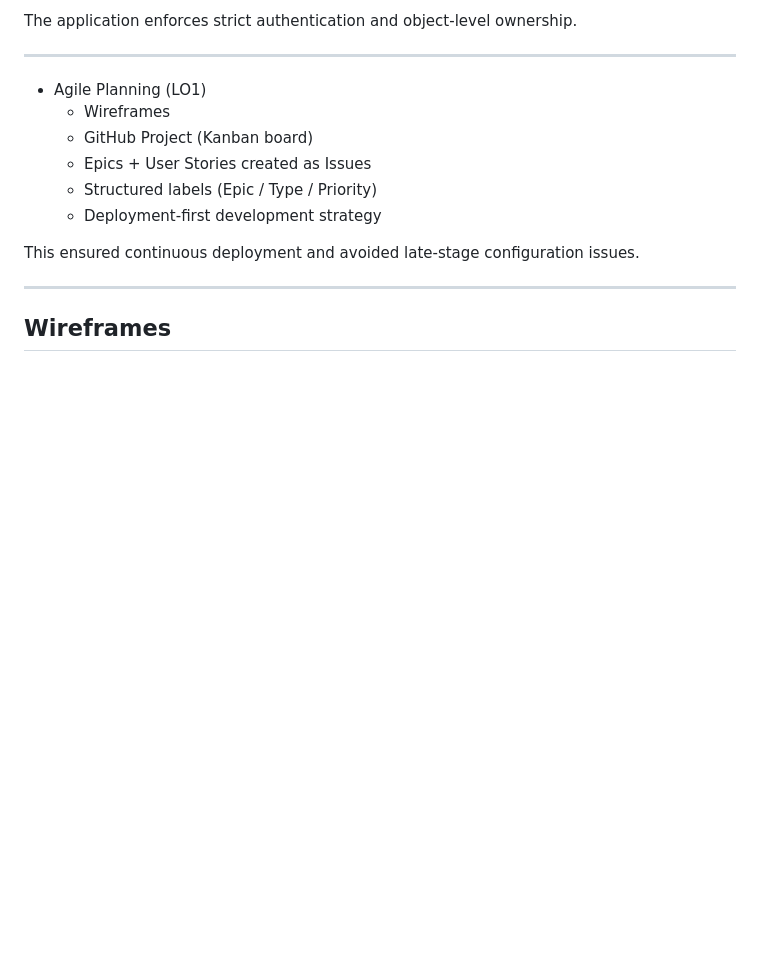
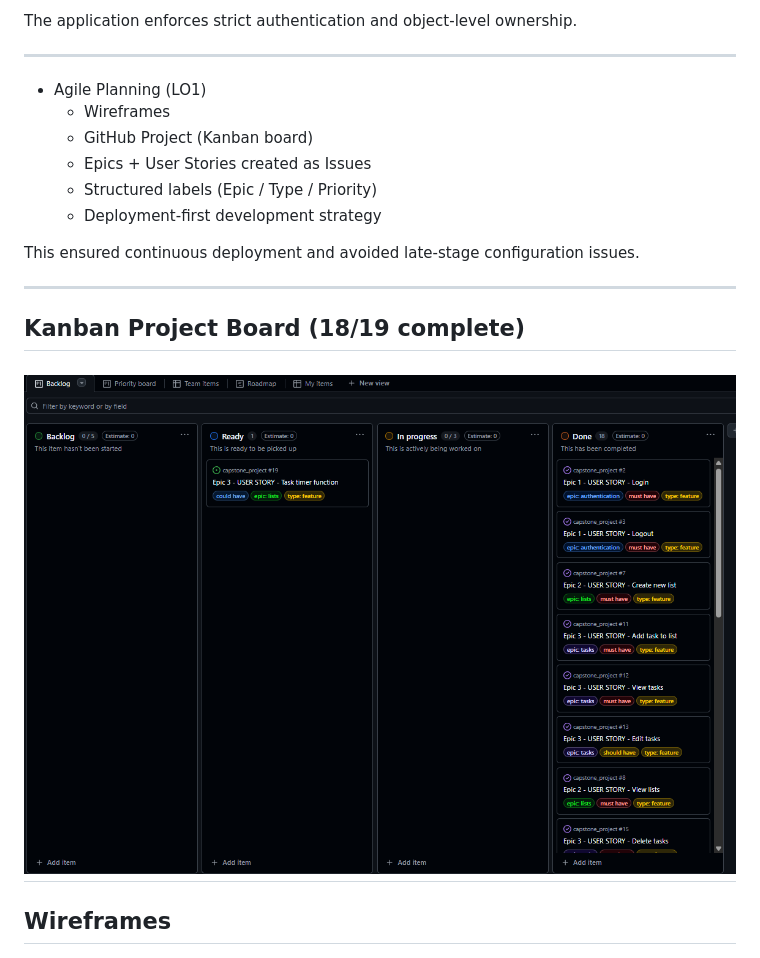
Before and after one commit to Shieldsx/capstone_project, a Markdown page: README.md, the part around one of its changes. Drawn GitHub-style; pictures changed too: images/kanban.png (added); blank space fills up the shorter version.

```diff
--- a/README.md
+++ b/README.md
@@ -42,6 +42,10 @@ The application enforces strict authentication and object-level ownership.
 
 This ensured continuous deployment and avoided late-stage configuration issues.
 
+------------------------------------------------------------
+## Kanban Project Board (18/19 complete)
+
+![Project Board](images/kanban.png)
 ------------------------------------------------------------
 ## Wireframes
 
```
Also changed, not shown: other parts of README.md (+1 -1 lines), 4 other files.
